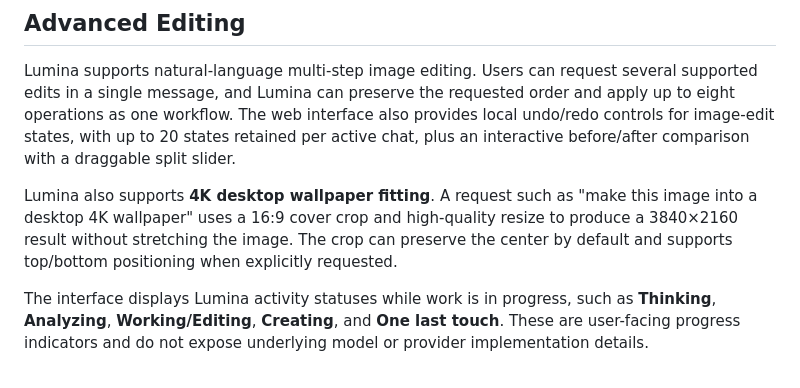
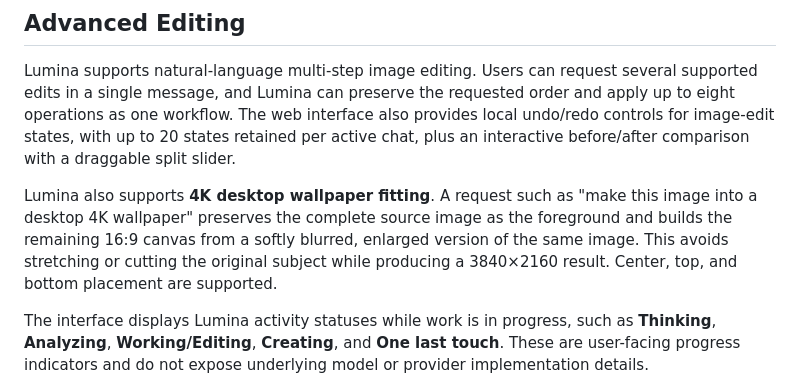
Before and after one commit to Mohan2618/Lumina, a Markdown page: README.md, the part around the change. GitHub-like rendering.

Commit message:
Document non-cropping 4K wallpaper behavior

```diff
--- a/README.md
+++ b/README.md
@@ -257,7 +257,7 @@ This project is intended for educational and research purposes.
 
 Lumina supports natural-language multi-step image editing. Users can request several supported edits in a single message, and Lumina can preserve the requested order and apply up to eight operations as one workflow. The web interface also provides local undo/redo controls for image-edit states, with up to 20 states retained per active chat, plus an interactive before/after comparison with a draggable split slider.
 
-Lumina also supports **4K desktop wallpaper fitting**. A request such as "make this image into a desktop 4K wallpaper" uses a 16:9 cover crop and high-quality resize to produce a 3840×2160 result without stretching the image. The crop can preserve the center by default and supports top/bottom positioning when explicitly requested.
+Lumina also supports **4K desktop wallpaper fitting**. A request such as "make this image into a desktop 4K wallpaper" preserves the complete source image as the foreground and builds the remaining 16:9 canvas from a softly blurred, enlarged version of the same image. This avoids stretching or cutting the original subject while producing a 3840×2160 result. Center, top, and bottom placement are supported.
 
 The interface displays Lumina activity statuses while work is in progress, such as **Thinking**, **Analyzing**, **Working/Editing**, **Creating**, and **One last touch**. These are user-facing progress indicators and do not expose underlying model or provider implementation details.
 
```
